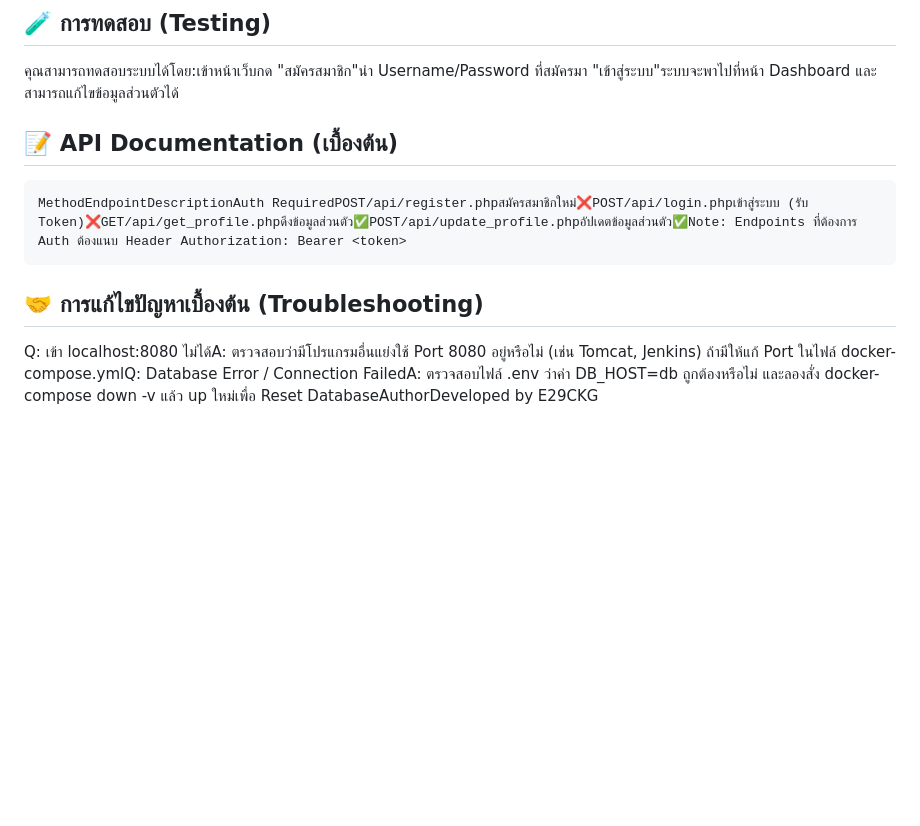
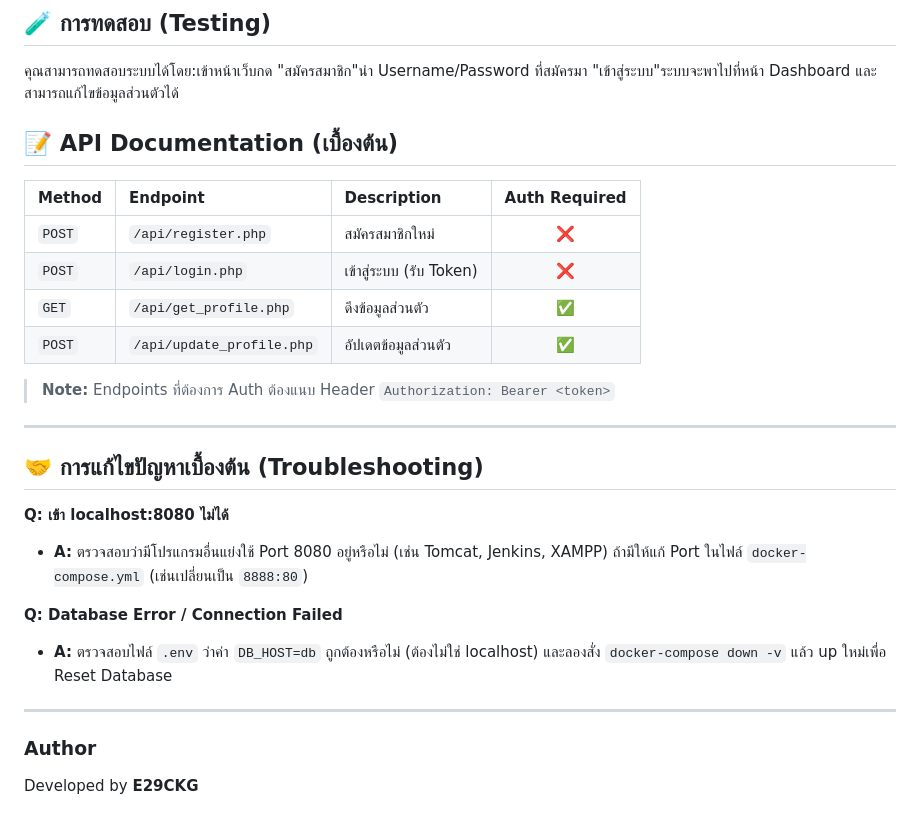
Before and after one commit to e29ckg/NexID-System, a Markdown page: readme.md, the part around the change. Rendered like a GitHub page; blank space fills up the shorter version.

````diff
--- a/readme.md
+++ b/readme.md
@@ -90,11 +90,28 @@ JWT_EXPIRATION=3600
 
 ## 🧪 การทดสอบ (Testing)
 คุณสามารถทดสอบระบบได้โดย:เข้าหน้าเว็บกด "สมัครสมาชิก"นำ Username/Password ที่สมัครมา "เข้าสู่ระบบ"ระบบจะพาไปที่หน้า Dashboard และสามารถแก้ไขข้อมูลส่วนตัวได้
+## 📝 API Documentation (เบื้องต้น)
 
-## 📝 API Documentation (เบื้องต้น)
-```
-MethodEndpointDescriptionAuth RequiredPOST/api/register.phpสมัครสมาชิกใหม่❌POST/api/login.phpเข้าสู่ระบบ (รับ Token)❌GET/api/get_profile.phpดึงข้อมูลส่วนตัว✅POST/api/update_profile.phpอัปเดตข้อมูลส่วนตัว✅Note: Endpoints ที่ต้องการ Auth ต้องแนบ Header Authorization: Bearer <token>
-```
+| Method | Endpoint | Description | Auth Required |
+| :--- | :--- | :--- | :---: |
+| `POST` | `/api/register.php` | สมัครสมาชิกใหม่ | ❌ |
+| `POST` | `/api/login.php` | เข้าสู่ระบบ (รับ Token) | ❌ |
+| `GET` | `/api/get_profile.php` | ดึงข้อมูลส่วนตัว | ✅ |
+| `POST` | `/api/update_profile.php` | อัปเดตข้อมูลส่วนตัว | ✅ |
+
+> **Note:** Endpoints ที่ต้องการ Auth ต้องแนบ Header `Authorization: Bearer <token>`
+
+---
 
 ## 🤝 การแก้ไขปัญหาเบื้องต้น (Troubleshooting)
-Q: เข้า localhost:8080 ไม่ได้A: ตรวจสอบว่ามีโปรแกรมอื่นแย่งใช้ Port 8080 อยู่หรือไม่ (เช่น Tomcat, Jenkins) ถ้ามีให้แก้ Port ในไฟล์ docker-compose.ymlQ: Database Error / Connection FailedA: ตรวจสอบไฟล์ .env ว่าค่า DB_HOST=db ถูกต้องหรือไม่ และลองสั่ง docker-compose down -v แล้ว up ใหม่เพื่อ Reset DatabaseAuthorDeveloped by E29CKG
+
+**Q: เข้า localhost:8080 ไม่ได้**
+* **A:** ตรวจสอบว่ามีโปรแกรมอื่นแย่งใช้ Port 8080 อยู่หรือไม่ (เช่น Tomcat, Jenkins, XAMPP) ถ้ามีให้แก้ Port ในไฟล์ `docker-compose.yml` (เช่นเปลี่ยนเป็น `8888:80`)
+
+**Q: Database Error / Connection Failed**
+* **A:** ตรวจสอบไฟล์ `.env` ว่าค่า `DB_HOST=db` ถูกต้องหรือไม่ (ต้องไม่ใช่ localhost) และลองสั่ง `docker-compose down -v` แล้ว up ใหม่เพื่อ Reset Database
+
+---
+
+### Author
+Developed by **E29CKG**
````
